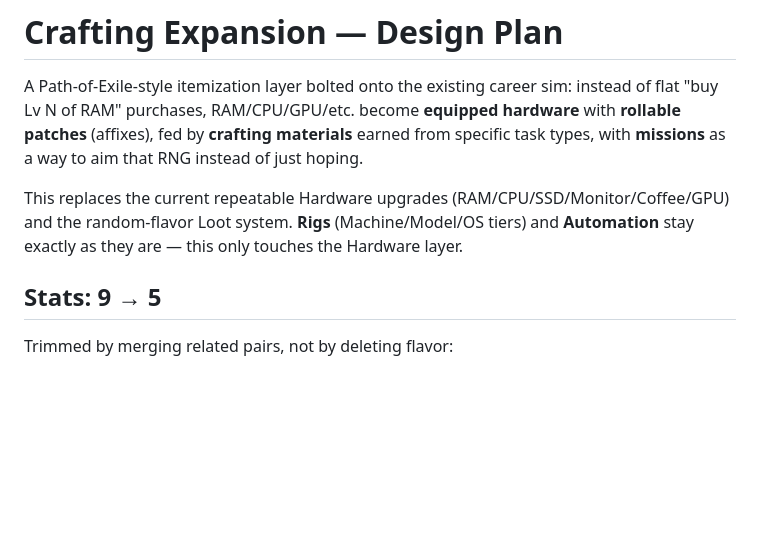
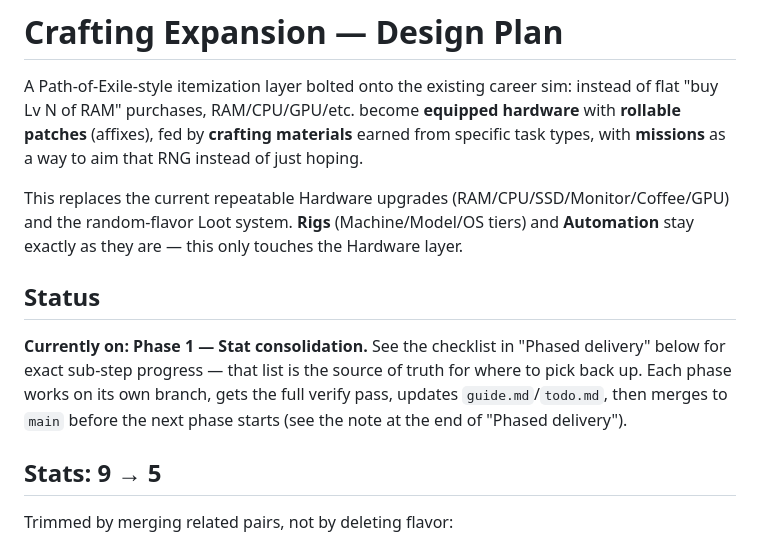
Before and after one commit to basmith7/vibe-hacker, a Markdown page: crafting update.md, the part around one of its changes. Rendered like a GitHub page; blank space fills up the shorter version.

```diff
--- a/crafting update.md
+++ b/crafting update.md
@@ -8,6 +8,13 @@ patches** (affixes), fed by **crafting materials** earned from specific task typ
 This replaces the current repeatable Hardware upgrades (RAM/CPU/SSD/Monitor/Coffee/GPU) and the
 random-flavor Loot system. **Rigs** (Machine/Model/OS tiers) and **Automation** stay exactly as
 they are — this only touches the Hardware layer.
+
+## Status
+
+**Currently on: Phase 1 — Stat consolidation.** See the checklist in "Phased delivery" below for
+exact sub-step progress — that list is the source of truth for where to pick back up. Each phase
+works on its own branch, gets the full verify pass, updates `guide.md`/`todo.md`, then merges to
+`main` before the next phase starts (see the note at the end of "Phased delivery").
 
 ## Stats: 9 → 5
 
```
Also changed, not shown: other parts of crafting update.md (+64 -16 lines), todo.md (+10 -7 lines).
